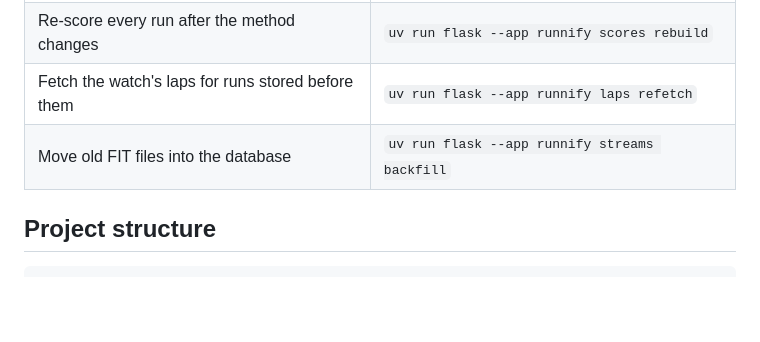
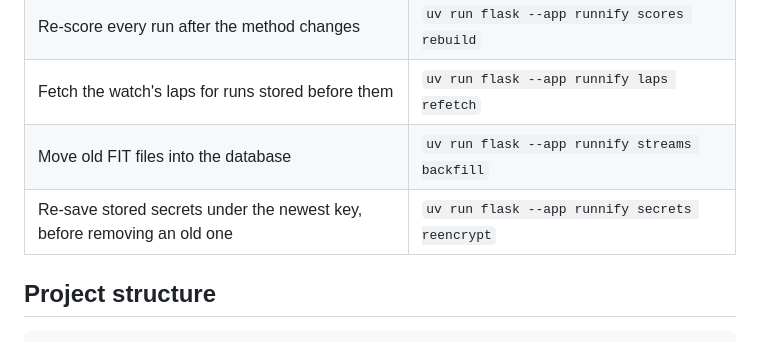
Before and after one commit to ColmAli-7/Runnify, a Markdown page: README.md, the part around the change. Rendered like a GitHub page; blank space fills up the shorter version.

```diff
--- a/README.md
+++ b/README.md
@@ -130,6 +130,7 @@ uv run python -c "from cryptography.fernet import Fernet; print(Fernet.generate_
 | Re-score every run after the method changes | `uv run flask --app runnify scores rebuild` |
 | Fetch the watch's laps for runs stored before them | `uv run flask --app runnify laps refetch` |
 | Move old FIT files into the database | `uv run flask --app runnify streams backfill` |
+| Re-save stored secrets under the newest key, before removing an old one | `uv run flask --app runnify secrets reencrypt` |
 
 ## Project structure
 
```
Also changed, not shown: docs/deployment.md (+7 -2 lines).
